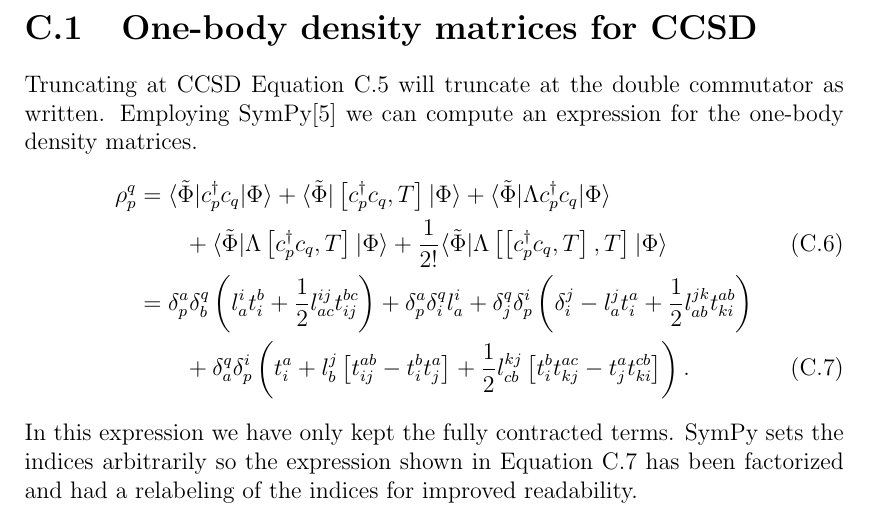
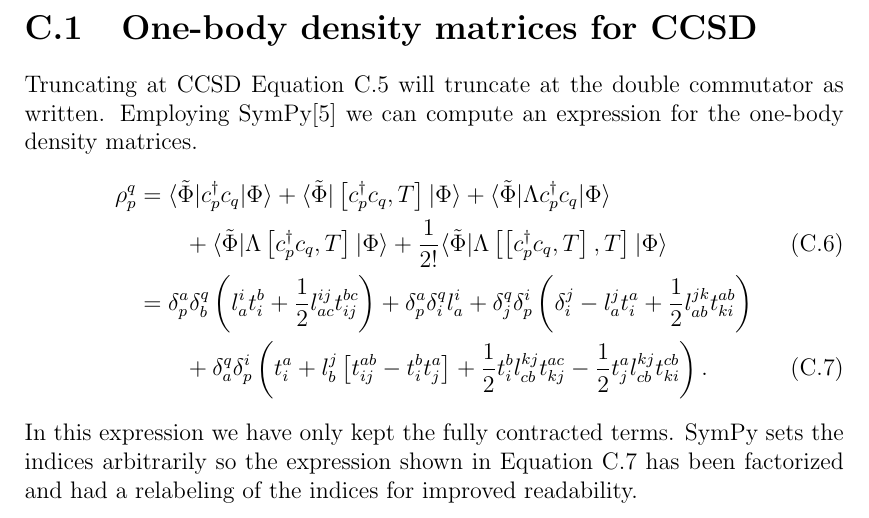
Before and after one commit to Schoyen/master-thesis, a LaTeX document (main.tex, which reads appendices/one-body-densities/one-body-densities.tex): part of page 30 of 31, cut so that both start at the same text. The pictures show the PDF file main.pdf that the author committed with the source.

Commit message:
Avoid creating tensor of rank 6 in rho

```diff
--- a/appendices/one-body-densities/one-body-densities.tex
+++ b/appendices/one-body-densities/one-body-densities.tex
@@ -90,3 +90,5 @@
                 + l^j_b \brak{
                     t^{ab}_{ij} - t^b_i t^a_j
                 }
+                + \half t^{b}_{i} l^{kj}_{cb} t^{ac}_{kj}
+                - \half t^{a}_{j} l^{kj}_{cb} t^{cb}_{ki}
```
Also changed, not shown: main.pdf, appendices/one-body-densities/one-body-densities.tex (4 more changed lines).
